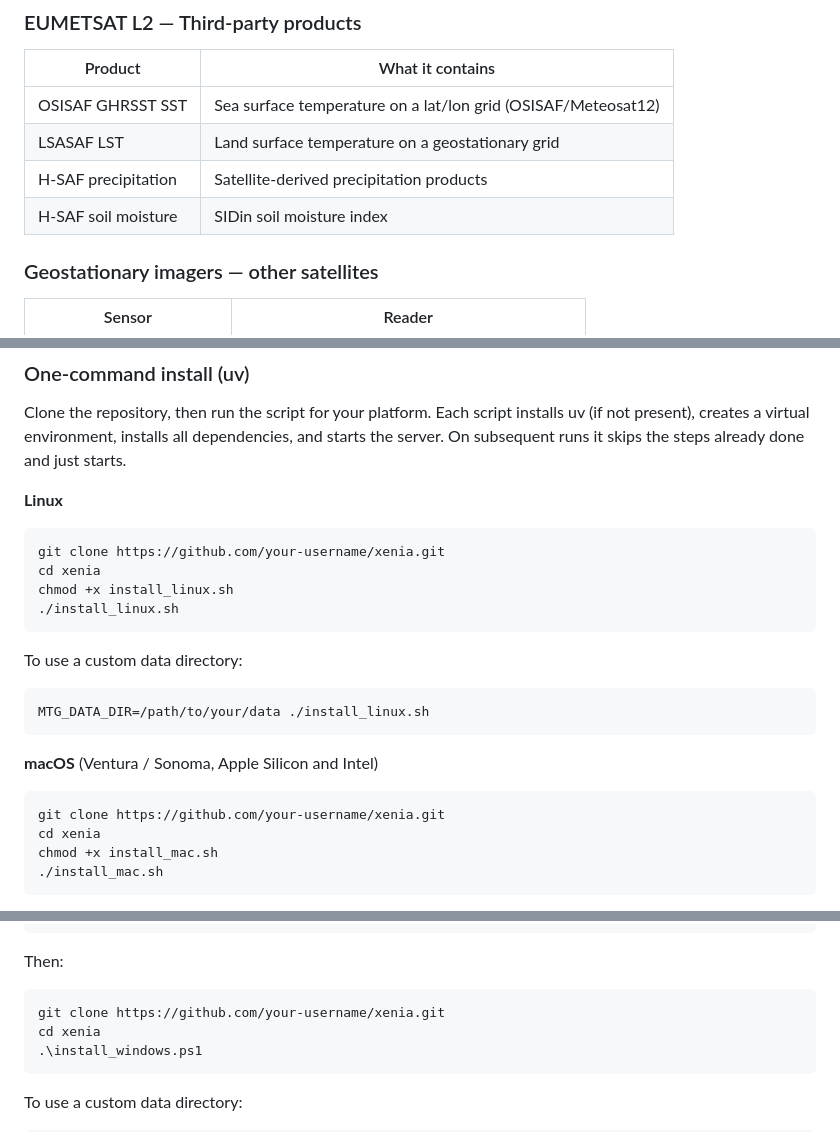
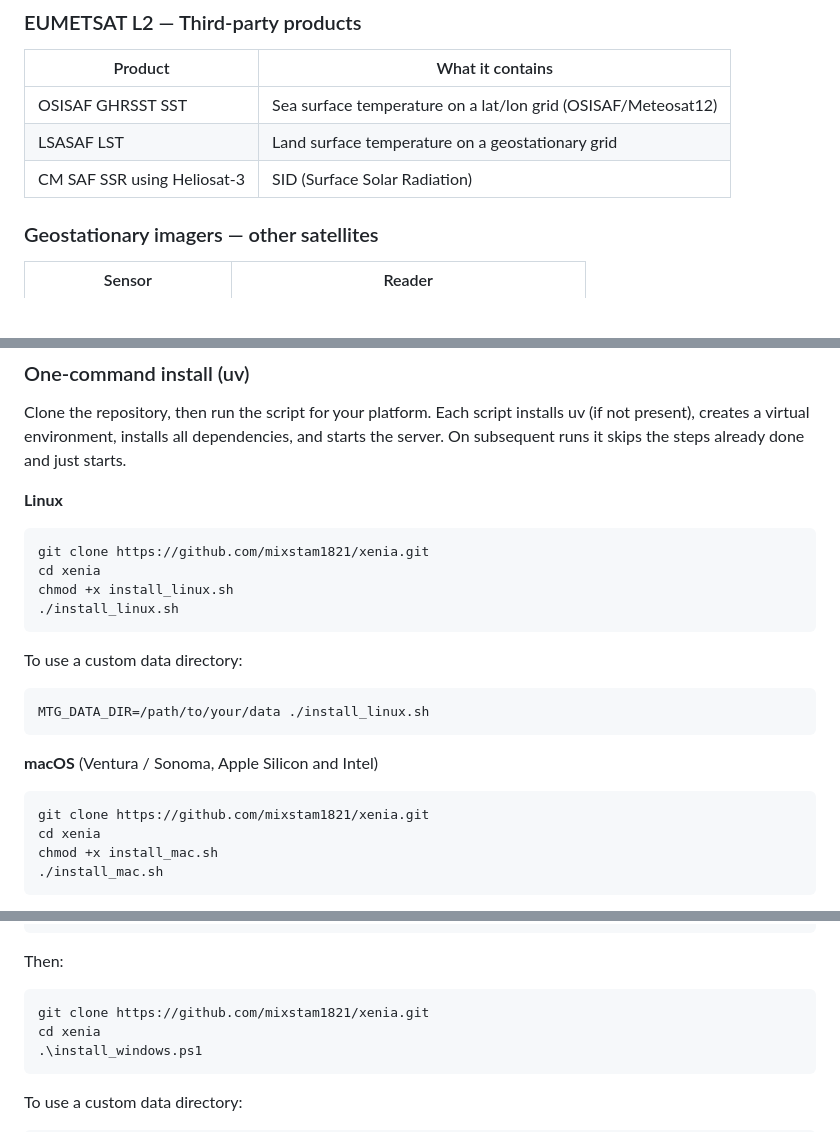
Before and after one commit to mixstam1821/Xenia, a Markdown page: README.md, 3 parts joined by grey strips. Drawn GitHub-style; blank space fills up the shorter version.

````diff
--- a/README.md
+++ b/README.md
@@ -150,8 +150,7 @@ Xenia decodes the geostationary column/row angles using the CGMS projection form
 |---|---|
 | OSISAF GHRSST SST | Sea surface temperature on a lat/lon grid (OSISAF/Meteosat12) |
 | LSASAF LST | Land surface temperature on a geostationary grid |
-| H-SAF precipitation | Satellite-derived precipitation products |
-| H-SAF soil moisture | SIDin soil moisture index |
+| CM SAF SSR using Heliosat-3  | SID (Surface Solar Radiation) |
 
 ### Geostationary imagers — other satellites
 
@@ -184,7 +183,7 @@ Clone the repository, then run the script for your platform. Each script install
 
 **Linux**
 ```bash
-git clone https://github.com/your-username/xenia.git
+git clone https://github.com/mixstam1821/xenia.git
 cd xenia
 chmod +x install_linux.sh
 ./install_linux.sh
@@ -196,7 +195,7 @@ MTG_DATA_DIR=/path/to/your/data ./install_linux.sh
 
 **macOS** (Ventura / Sonoma, Apple Silicon and Intel)
 ```bash
-git clone https://github.com/your-username/xenia.git
+git clone https://github.com/mixstam1821/xenia.git
 cd xenia
 chmod +x install_mac.sh
 ./install_mac.sh
@@ -211,7 +210,7 @@ Set-ExecutionPolicy -ExecutionPolicy RemoteSigned -Scope CurrentUser
 ```
 Then:
 ```powershell
-git clone https://github.com/your-username/xenia.git
+git clone https://github.com/mixstam1821/xenia.git
 cd xenia
 .\install_windows.ps1
 ```
````
Also changed, not shown: other parts of README.md (+3 -3 lines).
